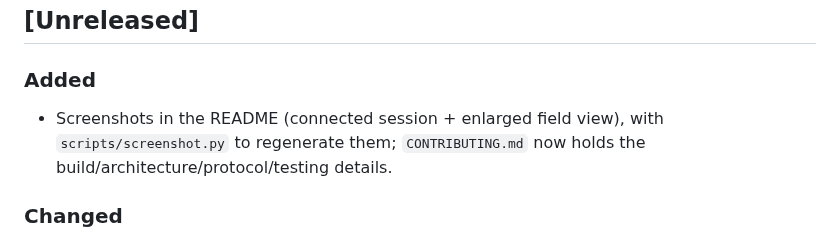
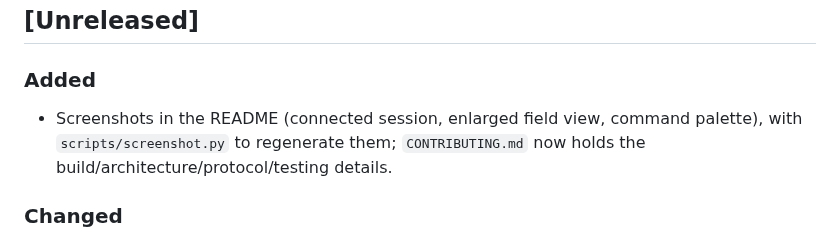
Before and after one commit to lukalyc/RIoNT, a Markdown page: CHANGELOG.md, the part around the change. Rendered like a GitHub page.

Commit message:
README screenshots: real captures (main, field view, command palette)
Replace the generated placeholders with real terminal captures:
- screenshot-main.png: connected session, field card + value cards
- screenshot-field.png: enlarged field view over the 2026 map
- screenshot-palette.png: command palette with a query typed

```diff
--- a/CHANGELOG.md
+++ b/CHANGELOG.md
@@ -10,9 +10,10 @@ it by `scripts/release.sh` when the batch is ready to ship.
 
 ### Added
 
-- Screenshots in the README (connected session + enlarged field view),
-  with `scripts/screenshot.py` to regenerate them; `CONTRIBUTING.md`
-  now holds the build/architecture/protocol/testing details.
+- Screenshots in the README (connected session, enlarged field view,
+  command palette), with `scripts/screenshot.py` to regenerate them;
+  `CONTRIBUTING.md` now holds the build/architecture/protocol/testing
+  details.
 
 ### Changed
 
```
Also changed, not shown: README.md (+4 -0 lines), docs/inspect-main.jpg (deleted), docs/screenshot-field.png, docs/screenshot-main.png, docs/screenshot-palette.png (added).
